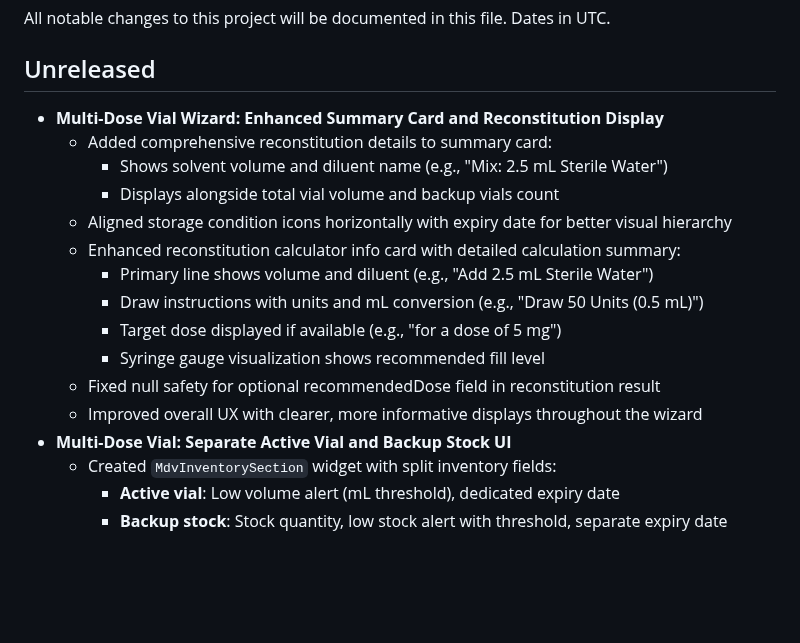
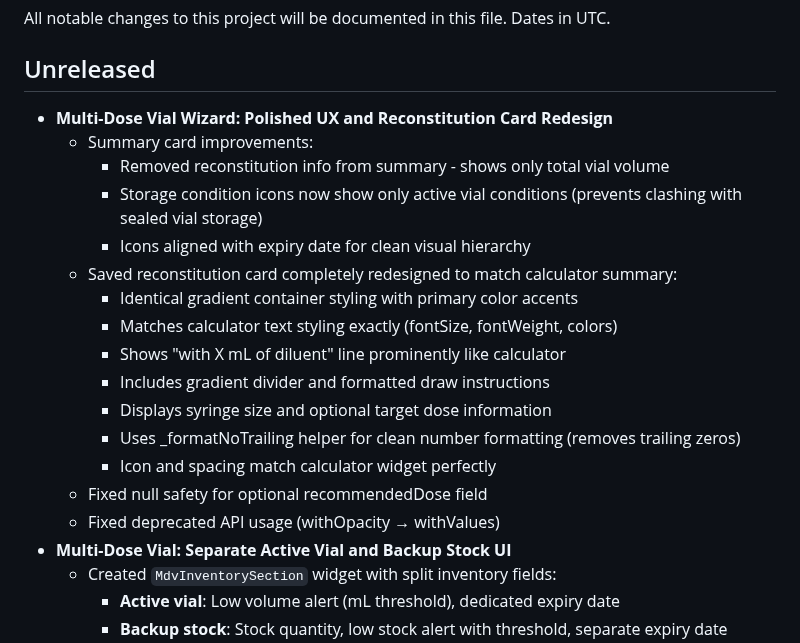
Before and after one commit to kinemspa/dosify_v5, a Markdown page: docs/CHANGELOG.md, the part around the change. Rendered like a GitHub page; blank space fills up the shorter version.

Commit message:
docs: update CHANGELOG with final wizard fixes

```diff
--- a/docs/CHANGELOG.md
+++ b/docs/CHANGELOG.md
@@ -3,18 +3,21 @@
 All notable changes to this project will be documented in this file. Dates in UTC.
 
 ## Unreleased
-- **Multi-Dose Vial Wizard: Enhanced Summary Card and Reconstitution Display**
-  - Added comprehensive reconstitution details to summary card:
-    - Shows solvent volume and diluent name (e.g., "Mix: 2.5 mL Sterile Water")
-    - Displays alongside total vial volume and backup vials count
-  - Aligned storage condition icons horizontally with expiry date for better visual hierarchy
-  - Enhanced reconstitution calculator info card with detailed calculation summary:
-    - Primary line shows volume and diluent (e.g., "Add 2.5 mL Sterile Water")
-    - Draw instructions with units and mL conversion (e.g., "Draw 50 Units (0.5 mL)")
-    - Target dose displayed if available (e.g., "for a dose of 5 mg")
-    - Syringe gauge visualization shows recommended fill level
-  - Fixed null safety for optional recommendedDose field in reconstitution result
-  - Improved overall UX with clearer, more informative displays throughout the wizard
+- **Multi-Dose Vial Wizard: Polished UX and Reconstitution Card Redesign**
+  - Summary card improvements:
+    - Removed reconstitution info from summary - shows only total vial volume
+    - Storage condition icons now show only active vial conditions (prevents clashing with sealed vial storage)
+    - Icons aligned with expiry date for clean visual hierarchy
+  - Saved reconstitution card completely redesigned to match calculator summary:
+    - Identical gradient container styling with primary color accents
+    - Matches calculator text styling exactly (fontSize, fontWeight, colors)
+    - Shows "with X mL of diluent" line prominently like calculator
+    - Includes gradient divider and formatted draw instructions
+    - Displays syringe size and optional target dose information
+    - Uses _formatNoTrailing helper for clean number formatting (removes trailing zeros)
+    - Icon and spacing match calculator widget perfectly
+  - Fixed null safety for optional recommendedDose field
+  - Fixed deprecated API usage (withOpacity → withValues)
 - **Multi-Dose Vial: Separate Active Vial and Backup Stock UI**
   - Created `MdvInventorySection` widget with split inventory fields:
     - **Active vial**: Low volume alert (mL threshold), dedicated expiry date
```
